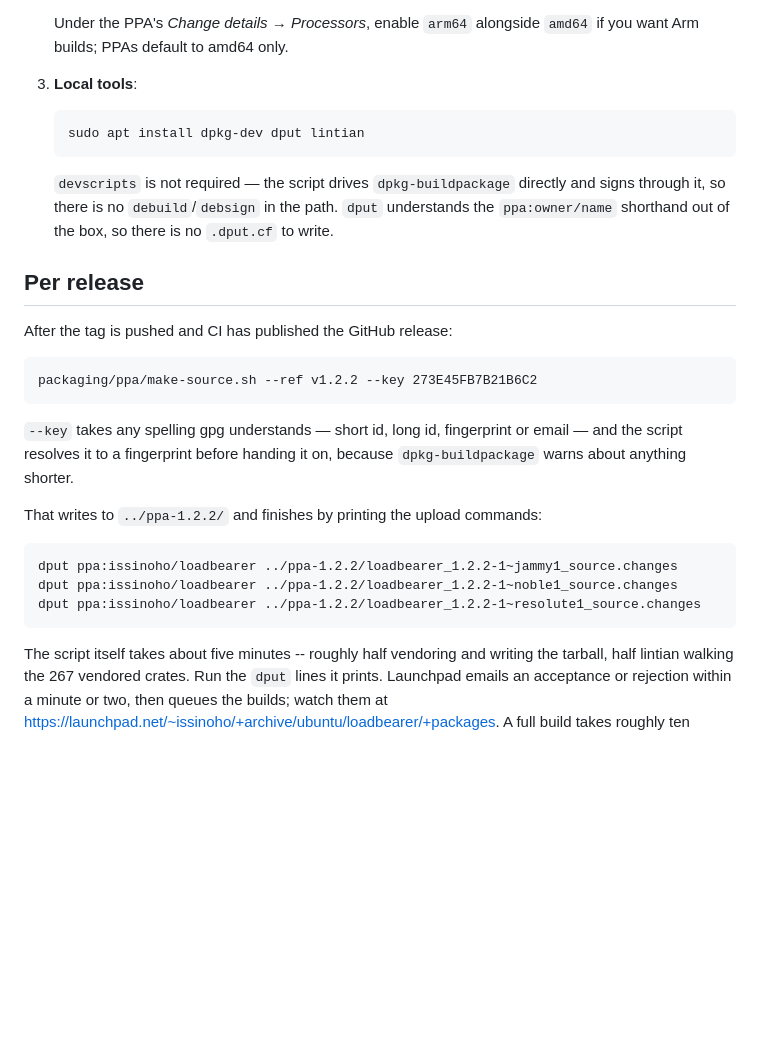
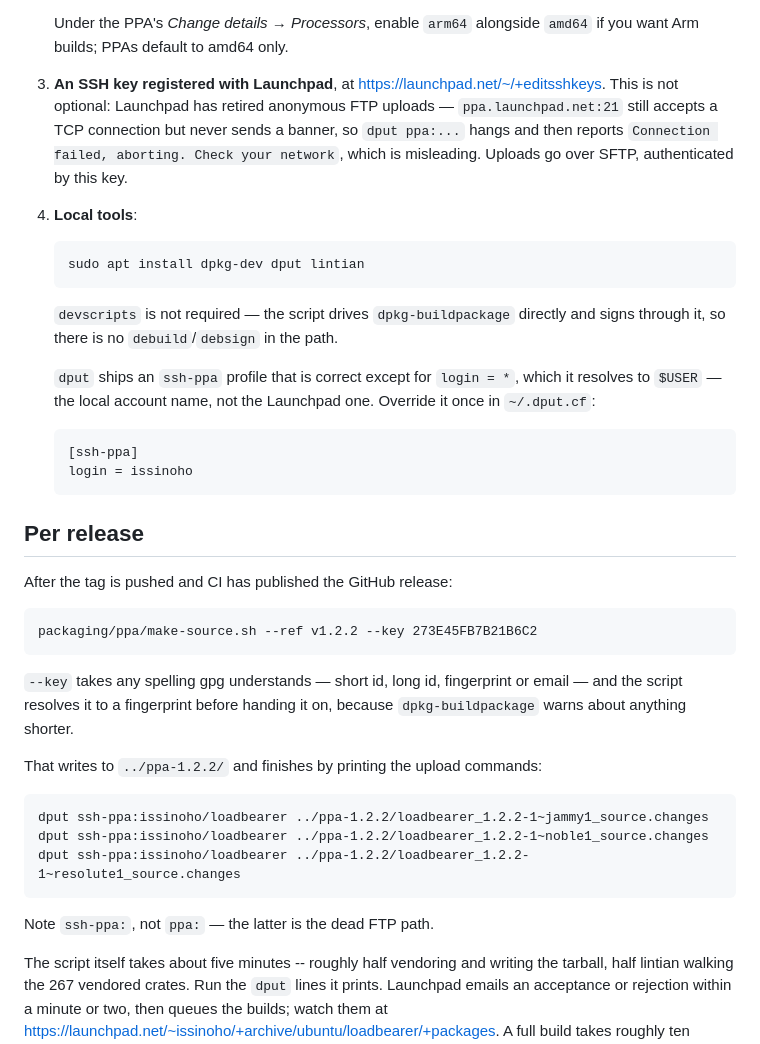
Before and after one commit to issinoho/loadbearer, a Markdown page: packaging/ppa/README.md, the part around the change. Drawn GitHub-style; blank space fills up the shorter version.

Commit message:
packaging/ppa: upload over SFTP -- Launchpad's FTP path is dead
dput ppa:issinoho/loadbearer failed with "Connection failed, aborting.
Check your network", which points at the wrong thing entirely. The
network is fine: ppa.launchpad.net:21 still accepts a TCP connection but
never sends an FTP banner, while port 22 answers with Launchpad's SSH
server. Anonymous FTP upload has been retired.

So the setup needs an SSH key registered on the Launchpad account, which
the doc did not mention at all, and the upload has to use dput's ssh-ppa
profile. That profile is right except for login = *, which dput's sftp
method resolves to $USER -- the local account name rather than the
Launchpad one -- so it also needs a one-line ~/.dput.cf override.

Co-Authored-By: Claude Opus 5 <noreply@anthropic.com>
Claude-Session: https://claude.ai/code/session_01A4sjedj2YcMDNM593xR5wz

````diff
--- a/packaging/ppa/README.md
+++ b/packaging/ppa/README.md
@@ -37,7 +37,14 @@ have **no network**, so the source has to carry every crate with it.
    Under the PPA's *Change details* → *Processors*, enable `arm64` alongside
    `amd64` if you want Arm builds; PPAs default to amd64 only.
 
-3. **Local tools**:
+3. **An SSH key registered with Launchpad**, at
+   <https://launchpad.net/~/+editsshkeys>. This is not optional: Launchpad has
+   retired anonymous FTP uploads — `ppa.launchpad.net:21` still accepts a TCP
+   connection but never sends a banner, so `dput ppa:...` hangs and then
+   reports `Connection failed, aborting. Check your network`, which is
+   misleading. Uploads go over SFTP, authenticated by this key.
+
+4. **Local tools**:
 
    ```
    sudo apt install dpkg-dev dput lintian
@@ -45,8 +52,16 @@ have **no network**, so the source has to carry every crate with it.
 
    `devscripts` is not required — the script drives `dpkg-buildpackage`
    directly and signs through it, so there is no `debuild`/`debsign` in the
-   path. `dput` understands the `ppa:owner/name` shorthand out of the box, so
-   there is no `.dput.cf` to write.
+   path.
+
+   `dput` ships an `ssh-ppa` profile that is correct except for `login = *`,
+   which it resolves to `$USER` — the local account name, not the Launchpad
+   one. Override it once in `~/.dput.cf`:
+
+   ```
+   [ssh-ppa]
+   login = issinoho
+   ```
 
 ## Per release
 
@@ -63,10 +78,12 @@ because `dpkg-buildpackage` warns about anything shorter.
 That writes to `../ppa-1.2.2/` and finishes by printing the upload commands:
 
 ```
-dput ppa:issinoho/loadbearer ../ppa-1.2.2/loadbearer_1.2.2-1~jammy1_source.changes
-dput ppa:issinoho/loadbearer ../ppa-1.2.2/loadbearer_1.2.2-1~noble1_source.changes
-dput ppa:issinoho/loadbearer ../ppa-1.2.2/loadbearer_1.2.2-1~resolute1_source.changes
+dput ssh-ppa:issinoho/loadbearer ../ppa-1.2.2/loadbearer_1.2.2-1~jammy1_source.changes
+dput ssh-ppa:issinoho/loadbearer ../ppa-1.2.2/loadbearer_1.2.2-1~noble1_source.changes
+dput ssh-ppa:issinoho/loadbearer ../ppa-1.2.2/loadbearer_1.2.2-1~resolute1_source.changes
 ```
+
+Note `ssh-ppa:`, not `ppa:` — the latter is the dead FTP path.
 
 The script itself takes about five minutes -- roughly half vendoring and
 writing the tarball, half lintian walking the 267 vendored crates. Run the
````
